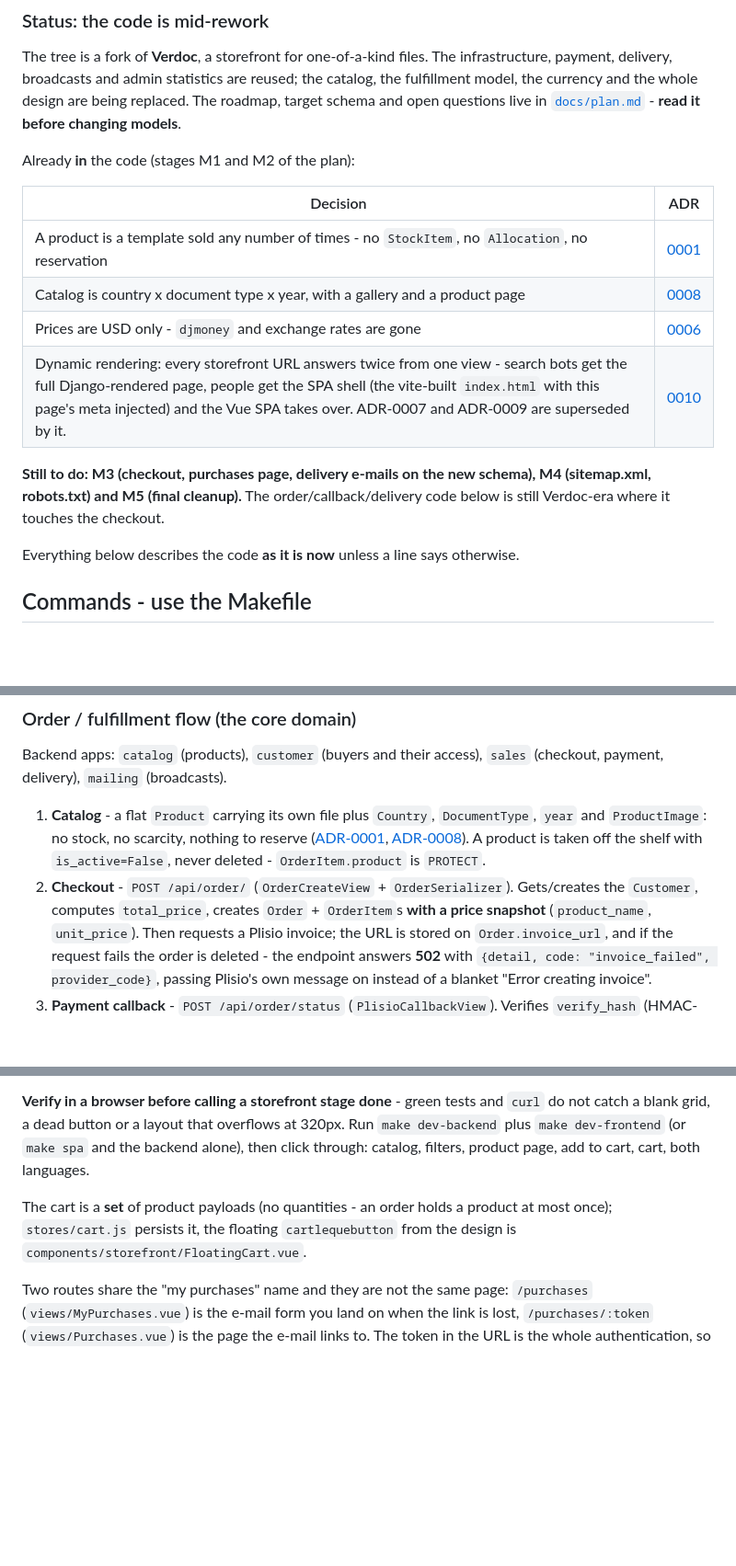
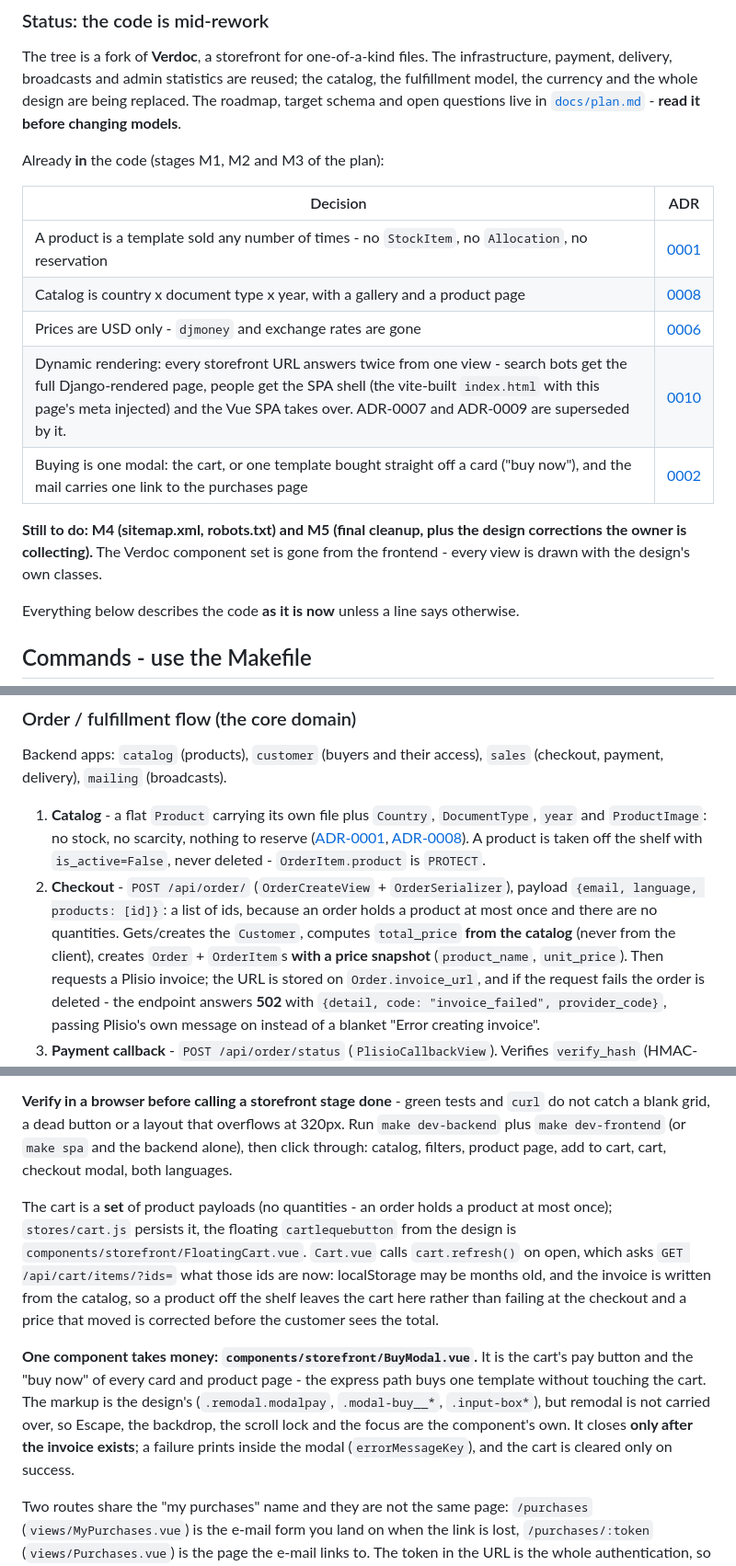
Before and after one commit to RuVl/PsdShop, a Markdown page: CLAUDE.md, 3 parts joined by grey strips. Shown at 92% size. Drawn GitHub-style; blank space fills up the shorter version.

```diff
--- a/CLAUDE.md
+++ b/CLAUDE.md
@@ -18,7 +18,7 @@ payment, delivery, broadcasts and admin statistics are reused; the catalog, the
 the currency and the whole design are being replaced. The roadmap, target schema and open
 questions live in [`docs/plan.md`](./docs/plan.md) - **read it before changing models**.
 
-Already **in** the code (stages M1 and M2 of the plan):
+Already **in** the code (stages M1, M2 and M3 of the plan):
 
 | Decision | ADR |
 |---|---|
@@ -26,10 +26,11 @@ Already **in** the code (stages M1 and M2 of the plan):
 | Catalog is country x document type x year, with a gallery and a product page | [0008](./docs/adr/0008-catalog-country-type-year.md) |
 | Prices are USD only - `djmoney` and exchange rates are gone | [0006](./docs/adr/0006-single-currency-usd.md) |
 | Dynamic rendering: every storefront URL answers twice from one view - search bots get the full Django-rendered page, people get the SPA shell (the vite-built `index.html` with this page's meta injected) and the Vue SPA takes over. ADR-0007 and ADR-0009 are superseded by it. | [0010](./docs/adr/0010-dynamic-rendering.md) |
+| Buying is one modal: the cart, or one template bought straight off a card ("buy now"), and the mail carries one link to the purchases page | [0002](./docs/adr/0002-customer-and-purchases-page.md) |
 
-**Still to do: M3 (checkout, purchases page, delivery e-mails on the new schema), M4 (sitemap.xml,
-robots.txt) and M5 (final cleanup).** The order/callback/delivery code below is still Verdoc-era
-where it touches the checkout.
+**Still to do: M4 (sitemap.xml, robots.txt) and M5 (final cleanup, plus the design corrections the
+owner is collecting).** The Verdoc component set is gone from the frontend - every view is drawn
+with the design's own classes.
 
 Everything below describes the code **as it is now** unless a line says otherwise.
 
@@ -154,8 +155,10 @@ payment, delivery), `mailing` (broadcasts).
    ([ADR-0001](./docs/adr/0001-unlimited-copies-no-reservation.md),
    [ADR-0008](./docs/adr/0008-catalog-country-type-year.md)). A product is taken off the shelf with
    `is_active=False`, never deleted - `OrderItem.product` is `PROTECT`.
-2. **Checkout** - `POST /api/order/` (`OrderCreateView` + `OrderSerializer`). Gets/creates the
-   `Customer`, computes `total_price`, creates `Order` + `OrderItem`s **with a price snapshot**
+2. **Checkout** - `POST /api/order/` (`OrderCreateView` + `OrderSerializer`), payload
+   `{email, language, products: [id]}`: a list of ids, because an order holds a product at most
+   once and there are no quantities. Gets/creates the `Customer`, computes `total_price` **from the
+   catalog** (never from the client), creates `Order` + `OrderItem`s **with a price snapshot**
    (`product_name`, `unit_price`). Then requests a Plisio invoice; the
    URL is stored on `Order.invoice_url`, and if the request fails the order is deleted - the
    endpoint answers **502** with `{detail, code: "invoice_failed", provider_code}`, passing Plisio's
@@ -372,11 +386,21 @@ decor/wave block from the design, and the dark strip must stay on every page (th
 **Verify in a browser before calling a storefront stage done** - green tests and `curl` do not
 catch a blank grid, a dead button or a layout that overflows at 320px. Run `make dev-backend`
 plus `make dev-frontend` (or `make spa` and the backend alone), then click through: catalog,
-filters, product page, add to cart, cart, both languages.
+filters, product page, add to cart, cart, checkout modal, both languages.
 
 The cart is a **set** of product payloads (no quantities - an order holds a product at most
 once); `stores/cart.js` persists it, the floating `cartlequebutton` from the design is
-`components/storefront/FloatingCart.vue`.
+`components/storefront/FloatingCart.vue`. `Cart.vue` calls `cart.refresh()` on open, which asks
+`GET /api/cart/items/?ids=` what those ids are now: localStorage may be months old, and the
+invoice is written from the catalog, so a product off the shelf leaves the cart here rather than
+failing at the checkout and a price that moved is corrected before the customer sees the total.
+
+**One component takes money: `components/storefront/BuyModal.vue`.** It is the cart's pay button
+and the "buy now" of every card and product page - the express path buys one template without
+touching the cart. The markup is the design's (`.remodal.modalpay`, `.modal-buy__*`,
+`.input-box*`), but remodal is not carried over, so Escape, the backdrop, the scroll lock and the
+focus are the component's own. It closes **only after the invoice exists**; a failure prints
+inside the modal (`errorMessageKey`), and the cart is cleared only on success.
 
 Two routes share the "my purchases" name and they are not the same page: `/purchases`
 (`views/MyPurchases.vue`) is the e-mail form you land on when the link is lost, `/purchases/:token`
```
Also changed, not shown: other parts of CLAUDE.md (+11 -0 lines), docs/plan.md (+19 -12 lines).
